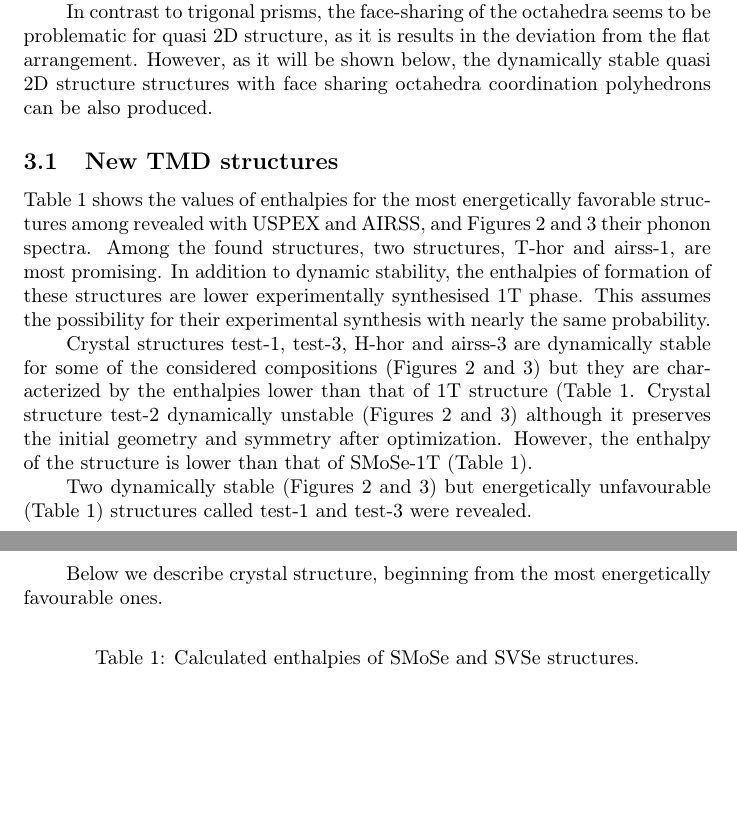
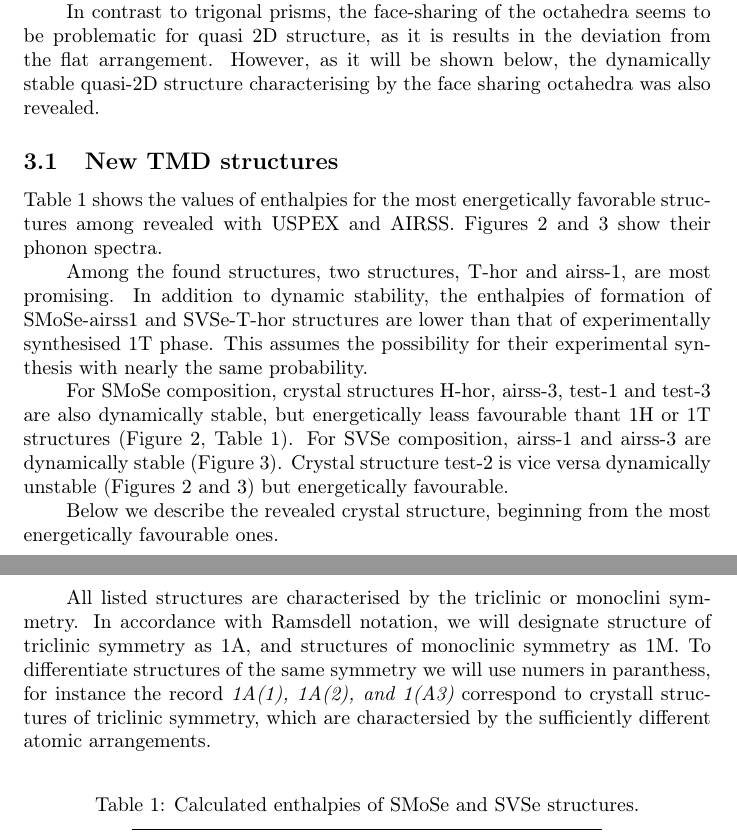
Before and after one commit to akademnsk/2d_smose, a LaTeX paper (smose.tex): two parts of pages 6 and 7 of 32, joined at a grey line, cut so that both start at the same text, the shorter picture padded with empty space. Compiled offline with pdfLaTeX.

Commit message:
Перименовал фазы в табличке со структурными данными и вычитал текст до этой таблички

```diff
--- a/smose.tex
+++ b/smose.tex
@@ -224,7 +224,7 @@ The volume of these cavities is almost two times greater than the volume of the
 In case of fxt structure, the volume of hexagonal cavities (Figure \ref{fes_fxt}b is almost 8 times larger than that in 1H structure (137.8 \AA\ against 17.7 \AA$^3$).
 
 In contrast to trigonal prisms, the face-sharing of the octahedra seems to be problematic for quasi 2D structure, as it is results in the deviation from the flat arrangement.
-However, as it will be shown below, the dynamically stable quasi 2D structure structures with face sharing octahedra coordination polyhedrons can be also produced.
+However, as it will be shown below, the dynamically stable quasi-2D structure characterising by the face sharing octahedra was also revealed.
 
 
 
@@ -232,21 +232,22 @@ However, as it will be shown below, the dynamically stable quasi 2D structure st
 		\subsection{New TMD structures}
 %%%%%%%%%%%%%%%%%%%%%%%%%%%%%%%%%%%%%
 
-Table \ref{t:enthalpy} shows the values of enthalpies for the most energetically favorable structures among revealed with USPEX and AIRSS, and Figures \ref{phon_smose} and  \ref{phon_svse} their phonon spectra.
+Table \ref{t:enthalpy} shows the values of enthalpies for the most energetically favorable structures among revealed with USPEX and AIRSS.
+ Figures \ref{phon_smose} and  \ref{phon_svse} show their phonon spectra.
+
 Among the found structures, two structures, T-hor and airss-1, are most promising.
-In addition to dynamic stability, the enthalpies of formation of these structures are lower experimentally synthesised 1T phase.
+In addition to dynamic stability, the enthalpies of formation of SMoSe-airss1 and SVSe-T-hor structures are lower than that of experimentally synthesised 1T phase.
 This assumes the possibility for their experimental synthesis with nearly the same probability.
 
-Crystal structures test-1, test-3, H-hor and airss-3 are dynamically stable for some of the considered compositions (Figures \ref{phon_smose} and  \ref{phon_svse}) but they are characterized by the enthalpies lower than that of 1T structure (Table \ref{t:enthalpy}.
-Crystal structure test-2 dynamically unstable (Figures \ref{phon_smose} and \ref{phon_svse}) although it preserves the initial geometry and symmetry after optimization.
-However, the enthalpy of the structure is lower than that of SMoSe-1T  (Table \ref{t:enthalpy}).
+For SMoSe composition, crystal structures H-hor, airss-3, test-1 and test-3 are also dynamically stable, but energetically leass favourable thant 1H or 1T structures (Figure \ref{phon_smose}, Table \ref{t:enthalpy}).
+For SVSe composition, airss-1 and airss-3 are dynamically stable (Figure \ref{phon_svse}).
+Crystal structure test-2 is vice versa dynamically unstable (Figures \ref{phon_smose} and \ref{phon_svse}) but energetically favourable.
 
+Below we describe the revealed crystal structure, beginning from the most energetically favourable ones.
 
-Two dynamically stable (Figures \ref{phon_smose} and  \ref{phon_svse}) but energetically unfavourable (Table \ref{t:enthalpy}) structures called test-1 and test-3 were revealed.
-
-Below we describe crystal structure, beginning from the most energetically favourable ones.
-
-
+All listed structures are characterised by the triclinic or monoclini symmetry.
+In accordance with Ramsdell notation, we will designate structure of triclinic symmetry as 1A, and structures of monoclinic symmetry as 1M.
+To differentiate structures of the same symmetry we will use numers in paranthess, for instance the record {\it 1A(1), 1A(2), and 1(A3)}  correspond to crystall structures of triclinic symmetry, which are charactersied by the sufficiently different atomic arrangements.
 
 % Для SVSe-airss1 поставил считаться фононы с большей суперячейкой, потому что спектр вроде нормальный и просто по Y ему имеющейся ячейки не хватило.
 
```
Also changed, not shown: SI/smose_supp.tex (renamed from SI/SI.tex, +8 -0 lines), smose.tex (34 more changed lines), 1 other file.
